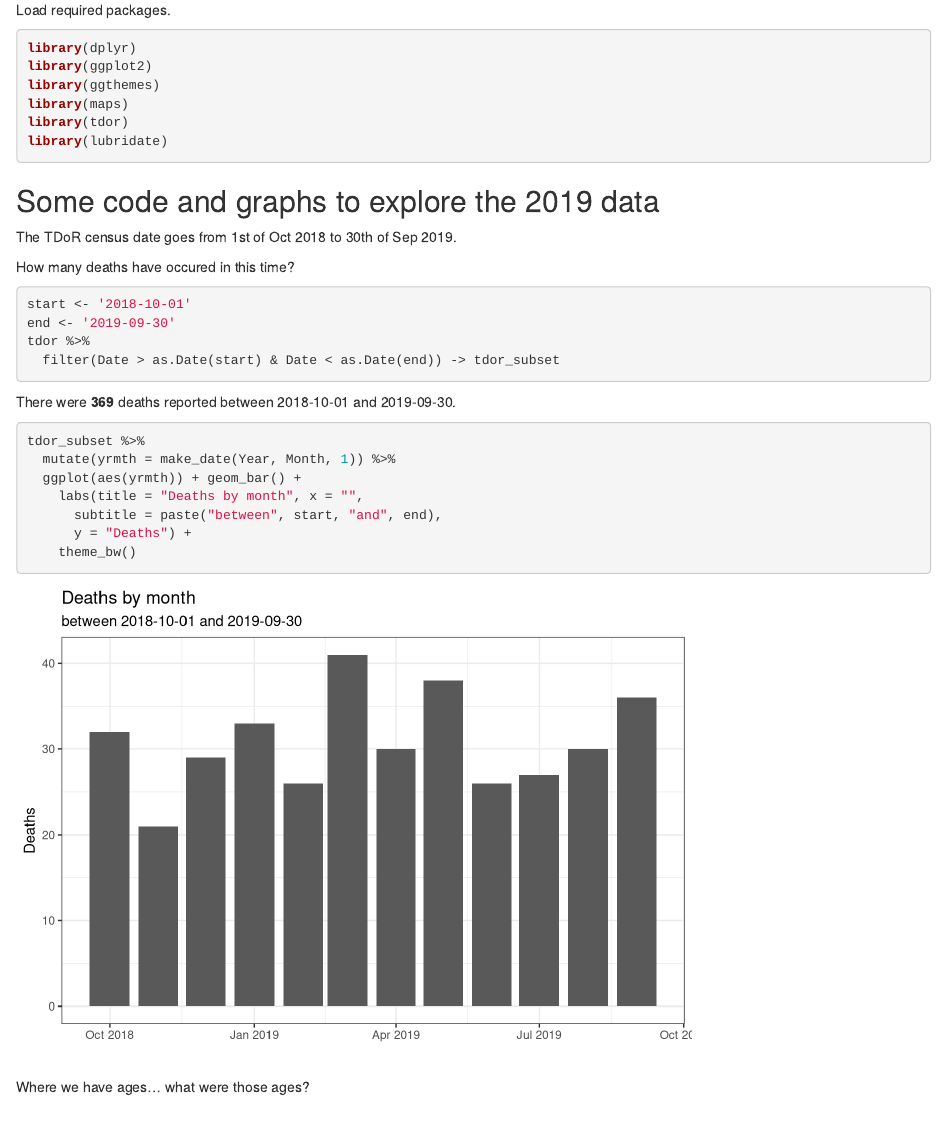
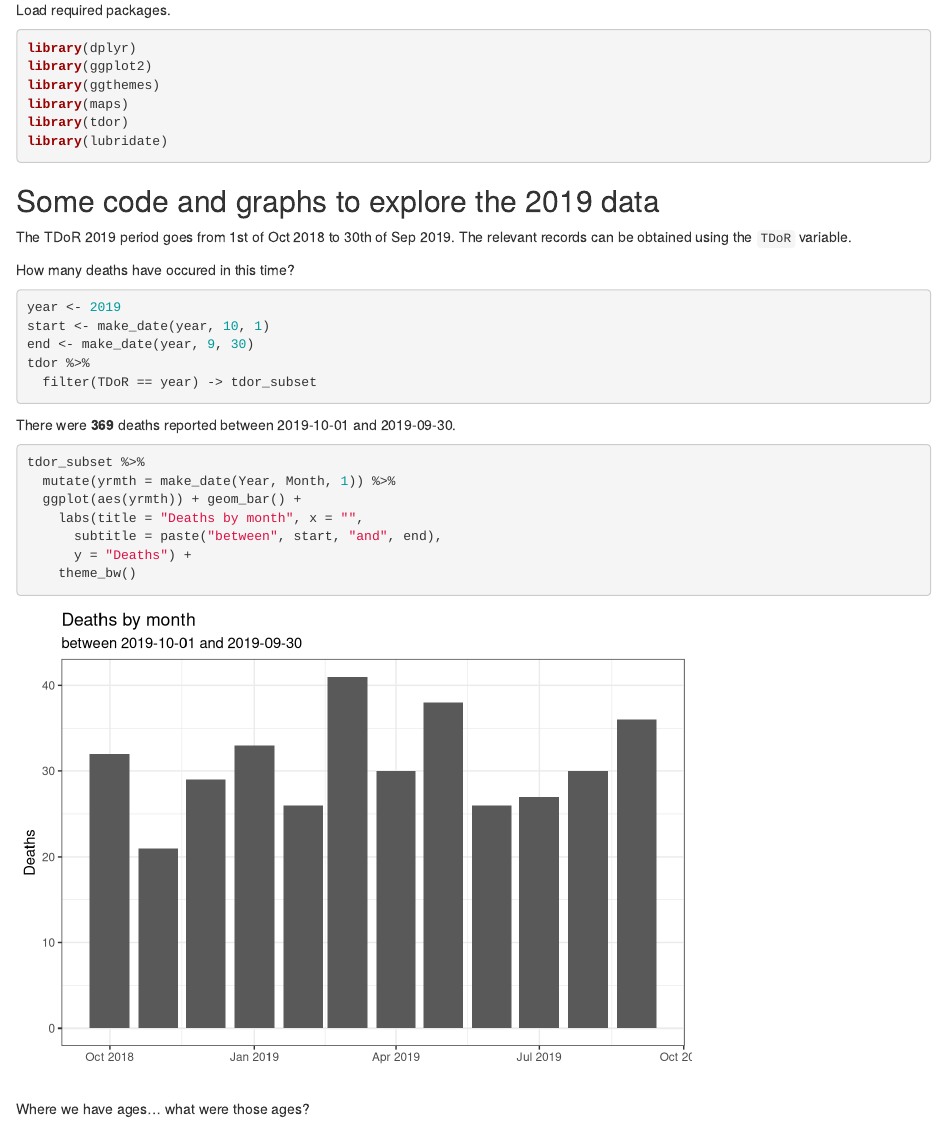
Before and after one commit to CaRdiffR/tdor, an R Markdown document (vignettes/exploring_2019_data.Rmd): the page in a window 1100 px wide, from 190 px down. Rendered offline with R 4.5, knitr and Pandoc, with nearby package versions.

Commit message:
show use of TDoR variable in 2019 vignette

````diff
--- a/vignettes/exploring_2019_data.Rmd
+++ b/vignettes/exploring_2019_data.Rmd
@@ -28,14 +28,17 @@ library(lubridate)
 ```
 
 ## Some code and graphs to explore the 2019 data
-The TDoR census date goes from 1st of Oct 2018 to 30th of Sep 2019.
+
+The TDoR 2019 period goes from 1st of Oct 2018 to 30th of Sep 2019. The
+relevant records can be obtained using the `TDoR` variable.
 
 How many deaths have occured in this time?
 ```{r deaths_during_2019, warning=FALSE}
-start <- '2018-10-01'
-end <- '2019-09-30'
+year <- 2019
+start <- make_date(year, 10, 1)
+end <- make_date(year, 9, 30)
 tdor %>%
-  filter(Date > as.Date(start) & Date < as.Date(end)) -> tdor_subset
+  filter(TDoR == year) -> tdor_subset
 ```
 
 There were **`r nrow(tdor_subset)`** deaths reported between `r start` and `r end`.
````
Also changed, not shown: vignettes/exploring_2019_data.Rmd (2 more changed lines).
